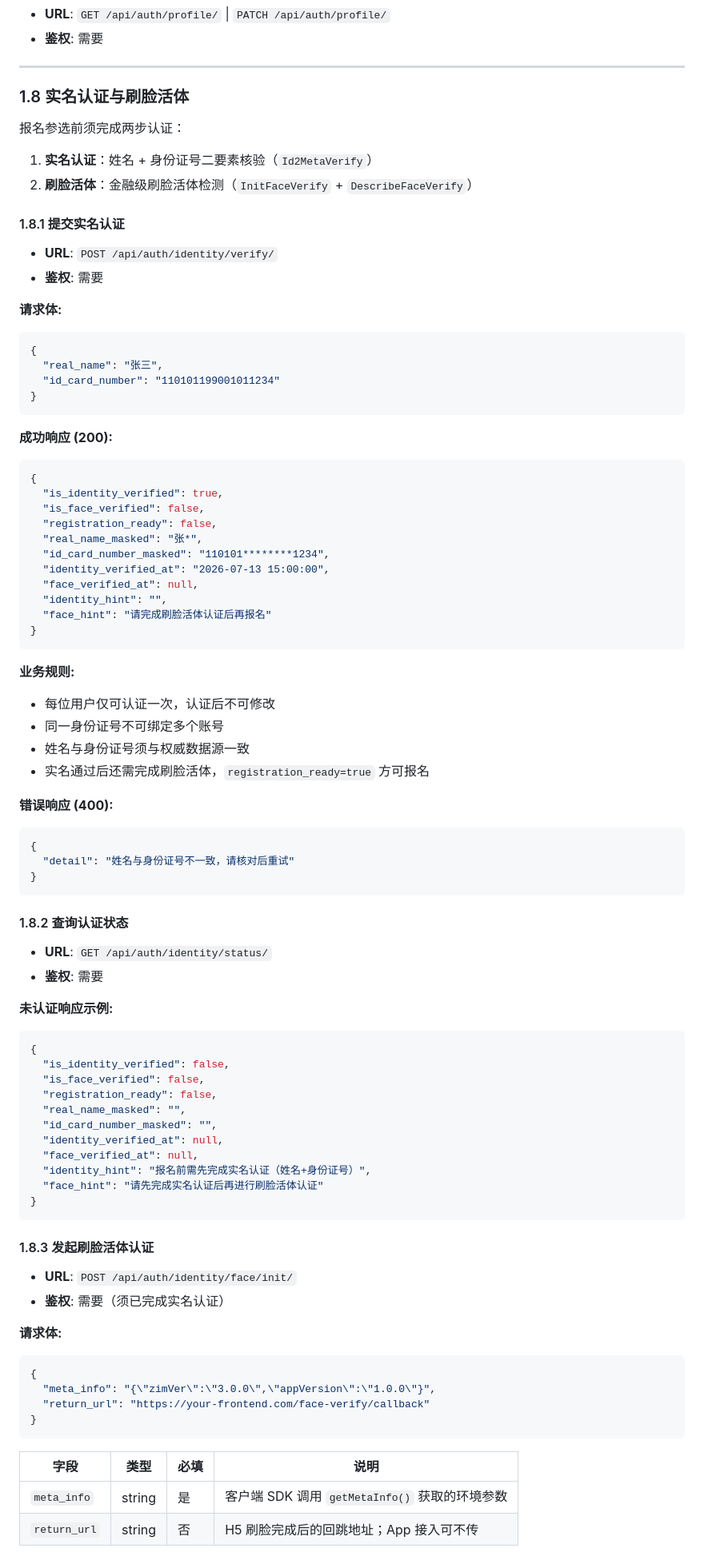
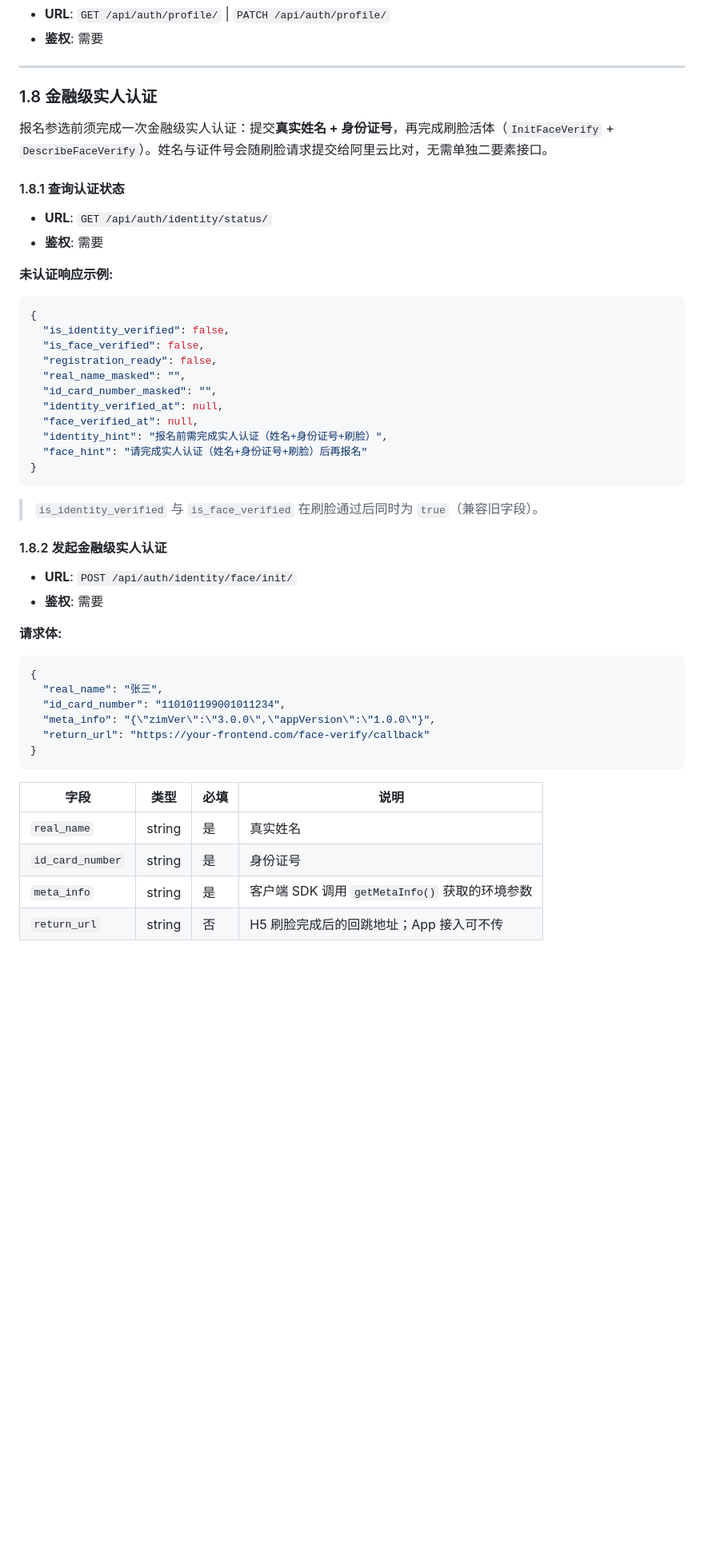
Before and after one commit to LSF573666/haixuantp, a Markdown page: docs/API.md, the part around one of its changes. Shown at 80% size. Drawn GitHub-style; blank space fills up the shorter version.

````diff
--- a/docs/API.md
+++ b/docs/API.md
@@ -291,59 +290,11 @@ JSON 请求使用 `Content-Type: application/json`；报名提交支持 JSON（O
 
 ---
 
-### 1.8 实名认证与刷脸活体
+### 1.8 金融级实人认证
 
-报名参选前须完成两步认证：
+报名参选前须完成一次金融级实人认证：提交**真实姓名 + 身份证号**，再完成刷脸活体（`InitFaceVerify` + `DescribeFaceVerify`）。姓名与证件号会随刷脸请求提交给阿里云比对，无需单独二要素接口。
 
-1. **实名认证**：姓名 + 身份证号二要素核验（`Id2MetaVerify`）
-2. **刷脸活体**：金融级刷脸活体检测（`InitFaceVerify` + `DescribeFaceVerify`）
-
-#### 1.8.1 提交实名认证
-
-- **URL**: `POST /api/auth/identity/verify/`
-- **鉴权**: 需要
-
-**请求体:**
-
-```json
-{
-  "real_name": "张三",
-  "id_card_number": "110101199001011234"
-}
-```
-
-**成功响应 (200):**
-
-```json
-{
-  "is_identity_verified": true,
-  "is_face_verified": false,
-  "registration_ready": false,
-  "real_name_masked": "张*",
-  "id_card_number_masked": "110101********1234",
-  "identity_verified_at": "2026-07-13 15:00:00",
-  "face_verified_at": null,
-  "identity_hint": "",
-  "face_hint": "请完成刷脸活体认证后再报名"
-}
-```
-
-**业务规则:**
-
-- 每位用户仅可认证一次，认证后不可修改
-- 同一身份证号不可绑定多个账号
-- 姓名与身份证号须与权威数据源一致
-- 实名通过后还需完成刷脸活体，`registration_ready=true` 方可报名
-
-**错误响应 (400):**
-
-```json
-{
-  "detail": "姓名与身份证号不一致，请核对后重试"
-}
-```
-
-#### 1.8.2 查询认证状态
+#### 1.8.1 查询认证状态
 
 - **URL**: `GET /api/auth/identity/status/`
 - **鉴权**: 需要
@@ -359,20 +310,24 @@ JSON 请求使用 `Content-Type: application/json`；报名提交支持 JSON（O
   "id_card_number_masked": "",
   "identity_verified_at": null,
   "face_verified_at": null,
-  "identity_hint": "报名前需先完成实名认证（姓名+身份证号）",
-  "face_hint": "请先完成实名认证后再进行刷脸活体认证"
+  "identity_hint": "报名前需完成实人认证（姓名+身份证号+刷脸）",
+  "face_hint": "请完成实人认证（姓名+身份证号+刷脸）后再报名"
 }
 ```
 
-#### 1.8.3 发起刷脸活体认证
+> `is_identity_verified` 与 `is_face_verified` 在刷脸通过后同时为 `true`（兼容旧字段）。
+
+#### 1.8.2 发起金融级实人认证
 
 - **URL**: `POST /api/auth/identity/face/init/`
-- **鉴权**: 需要（须已完成实名认证）
+- **鉴权**: 需要
 
 **请求体:**
 
 ```json
 {
+  "real_name": "张三",
+  "id_card_number": "110101199001011234",
   "meta_info": "{\"zimVer\":\"3.0.0\",\"appVersion\":\"1.0.0\"}",
   "return_url": "https://your-frontend.com/face-verify/callback"
 }
@@ -380,6 +335,8 @@ JSON 请求使用 `Content-Type: application/json`；报名提交支持 JSON（O
 
 | 字段 | 类型 | 必填 | 说明 |
 |------|------|------|------|
+| `real_name` | string | 是 | 真实姓名 |
+| `id_card_number` | string | 是 | 身份证号 |
 | `meta_info` | string | 是 | 客户端 SDK 调用 `getMetaInfo()` 获取的环境参数 |
 | `return_url` | string | 否 | H5 刷脸完成后的回跳地址；App 接入可不传 |
 
````
Also changed, not shown: other parts of docs/API.md (+20 -21 lines).
